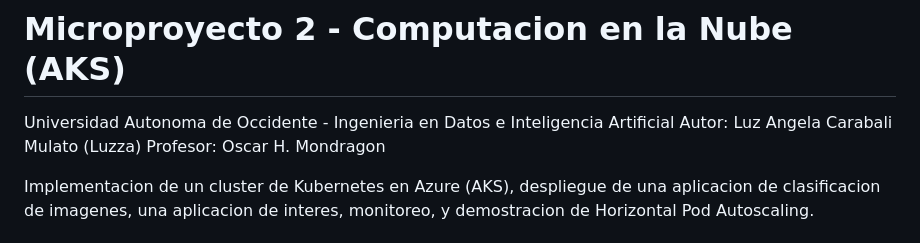
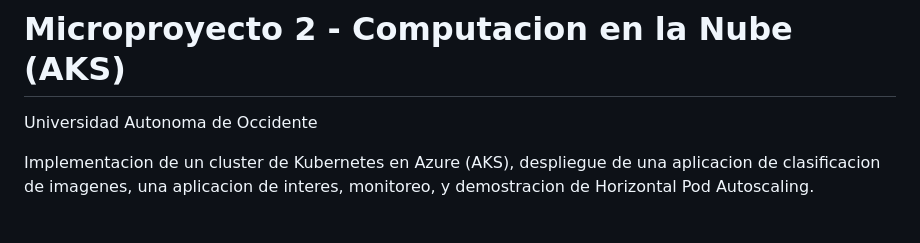
Before and after one commit to luzangelacarabali/microproyecto2-aks-kubernetes, a Markdown page: README.md, the part around the change. Drawn GitHub-style.

Commit message:
Update README to remove personal details
Removed author and professor information from README.

```diff
--- a/README.md
+++ b/README.md
@@ -1,8 +1,6 @@
 # Microproyecto 2 - Computacion en la Nube (AKS)
 
-Universidad Autonoma de Occidente - Ingenieria en Datos e Inteligencia Artificial
-Autor: Luz Angela Carabali Mulato (Luzza)
-Profesor: Oscar H. Mondragon
+Universidad Autonoma de Occidente
 
 Implementacion de un cluster de Kubernetes en Azure (AKS), despliegue de una
 aplicacion de clasificacion de imagenes, una aplicacion de interes, monitoreo,
```
